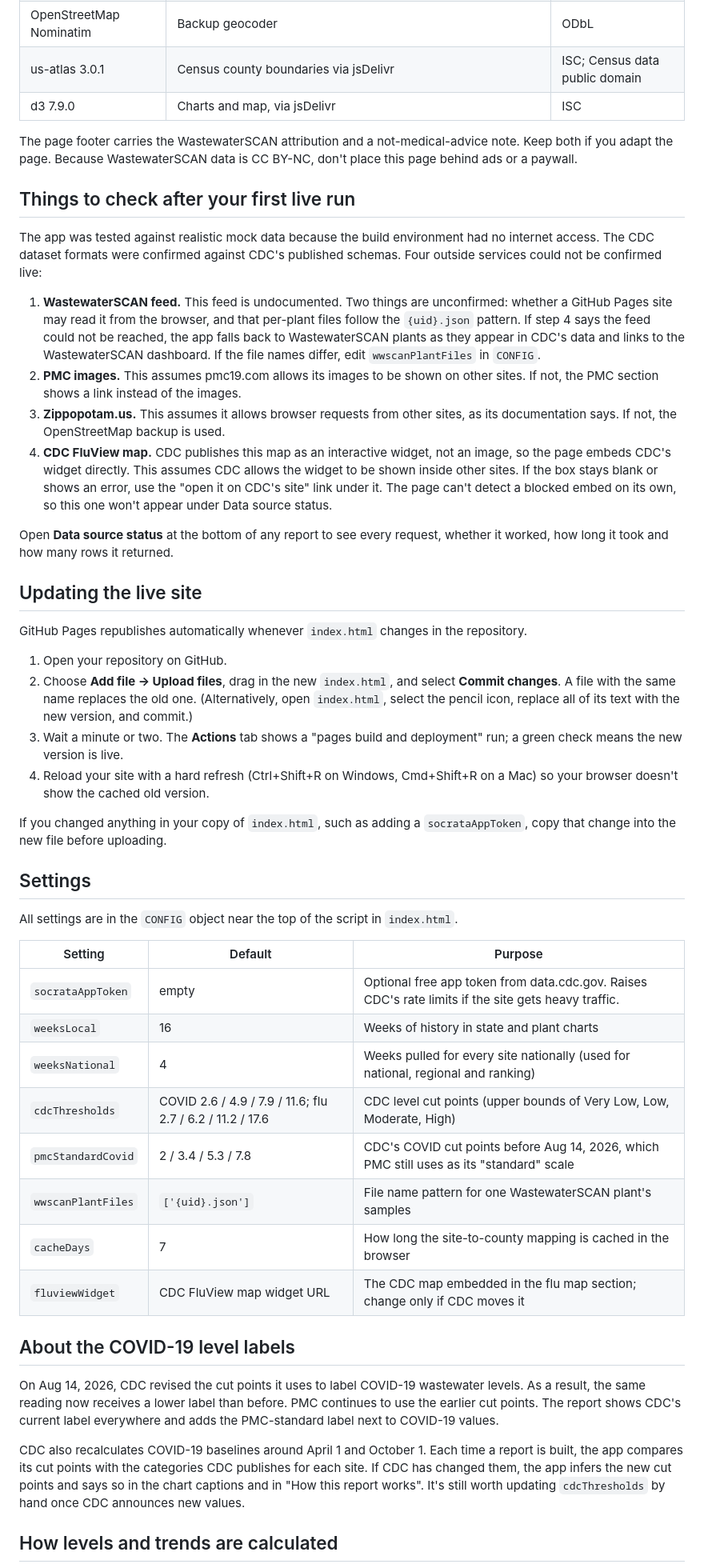
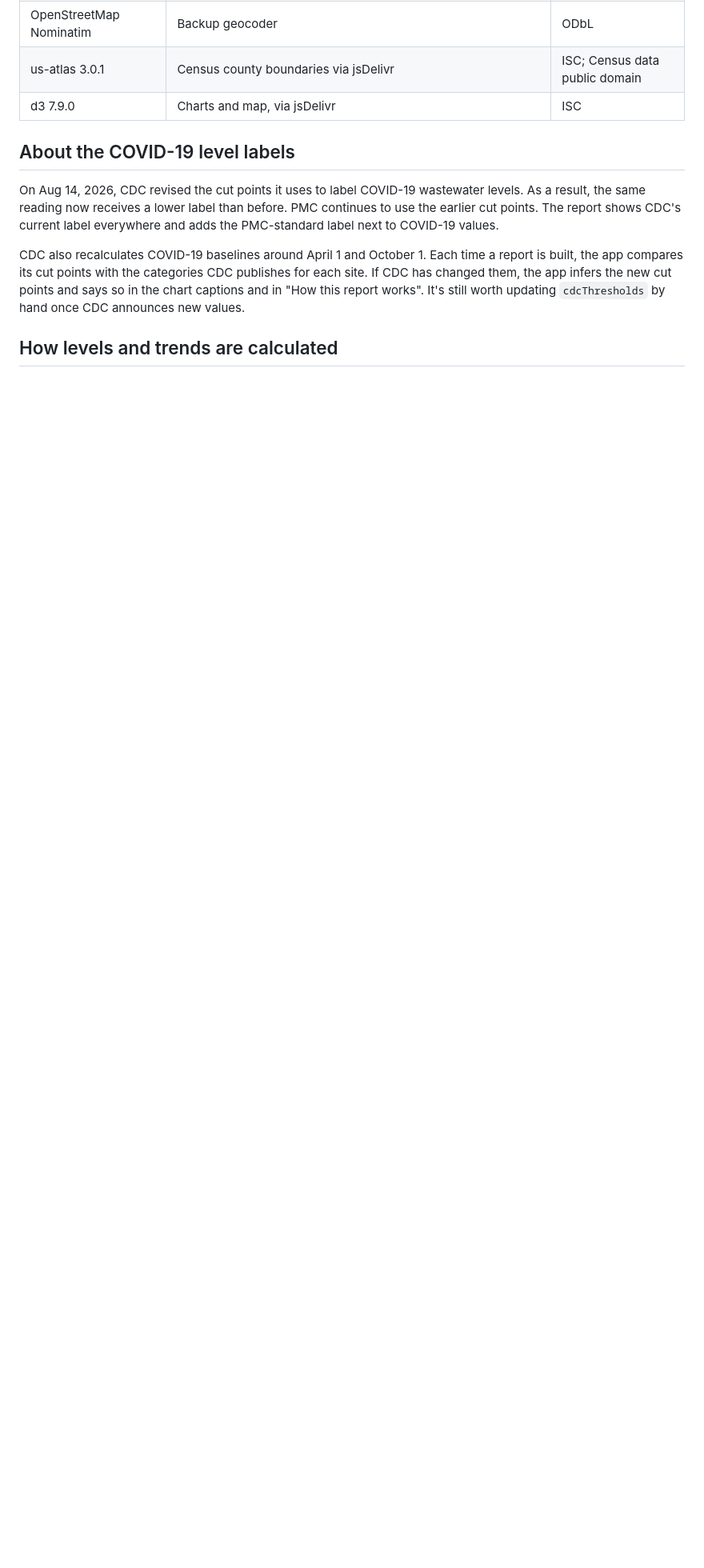
Before and after one commit to ExaminedMD/wastewater-report, a Markdown page: README.md, the part around one of its changes. Shown at 80% size. GitHub-like rendering; blank space fills up the shorter version.

Commit message:
Simplify README by removing deployment instructions
Removed GitHub Pages deployment instructions and testing notes.

```diff
--- a/README.md
+++ b/README.md
@@ -57,45 +44,6 @@ WastewaterSCAN publishes exact plant coordinates, so its plants are ranked by tr
 | us-atlas 3.0.1 | Census county boundaries via jsDelivr | ISC; Census data public domain |
 | d3 7.9.0 | Charts and map, via jsDelivr | ISC |
 
-The page footer carries the WastewaterSCAN attribution and a not-medical-advice note. Keep both if you adapt the page. Because WastewaterSCAN data is CC BY-NC, don't place this page behind ads or a paywall.
-
-## Things to check after your first live run
-
-The app was tested against realistic mock data because the build environment had no internet access. The CDC dataset formats were confirmed against CDC's published schemas. Four outside services could not be confirmed live:
-
-1. **WastewaterSCAN feed.** This feed is undocumented. Two things are unconfirmed: whether a GitHub Pages site may read it from the browser, and that per-plant files follow the `{uid}.json` pattern. If step 4 says the feed could not be reached, the app falls back to WastewaterSCAN plants as they appear in CDC's data and links to the WastewaterSCAN dashboard. If the file names differ, edit `wwscanPlantFiles` in `CONFIG`.
-2. **PMC images.** This assumes pmc19.com allows its images to be shown on other sites. If not, the PMC section shows a link instead of the images.
-3. **Zippopotam.us.** This assumes it allows browser requests from other sites, as its documentation says. If not, the OpenStreetMap backup is used.
-4. **CDC FluView map.** CDC publishes this map as an interactive widget, not an image, so the page embeds CDC's widget directly. This assumes CDC allows the widget to be shown inside other sites. If the box stays blank or shows an error, use the "open it on CDC's site" link under it. The page can't detect a blocked embed on its own, so this one won't appear under Data source status.
-
-Open **Data source status** at the bottom of any report to see every request, whether it worked, how long it took and how many rows it returned.
-
-## Updating the live site
-
-GitHub Pages republishes automatically whenever `index.html` changes in the repository.
-
-1. Open your repository on GitHub.
-2. Choose **Add file → Upload files**, drag in the new `index.html`, and select **Commit changes**. A file with the same name replaces the old one. (Alternatively, open `index.html`, select the pencil icon, replace all of its text with the new version, and commit.)
-3. Wait a minute or two. The **Actions** tab shows a "pages build and deployment" run; a green check means the new version is live.
-4. Reload your site with a hard refresh (Ctrl+Shift+R on Windows, Cmd+Shift+R on a Mac) so your browser doesn't show the cached old version.
-
-If you changed anything in your copy of `index.html`, such as adding a `socrataAppToken`, copy that change into the new file before uploading.
-
-## Settings
-
-All settings are in the `CONFIG` object near the top of the script in `index.html`.
-
-| Setting | Default | Purpose |
-|---|---|---|
-| `socrataAppToken` | empty | Optional free app token from data.cdc.gov. Raises CDC's rate limits if the site gets heavy traffic. |
-| `weeksLocal` | 16 | Weeks of history in state and plant charts |
-| `weeksNational` | 4 | Weeks pulled for every site nationally (used for national, regional and ranking) |
-| `cdcThresholds` | COVID 2.6 / 4.9 / 7.9 / 11.6; flu 2.7 / 6.2 / 11.2 / 17.6 | CDC level cut points (upper bounds of Very Low, Low, Moderate, High) |
-| `pmcStandardCovid` | 2 / 3.4 / 5.3 / 7.8 | CDC's COVID cut points before Aug 14, 2026, which PMC still uses as its "standard" scale |
-| `wwscanPlantFiles` | `['{uid}.json']` | File name pattern for one WastewaterSCAN plant's samples |
-| `cacheDays` | 7 | How long the site-to-county mapping is cached in the browser |
-| `fluviewWidget` | CDC FluView map widget URL | The CDC map embedded in the flu map section; change only if CDC moves it |
-
 ## About the COVID-19 level labels
 
 On Aug 14, 2026, CDC revised the cut points it uses to label COVID-19 wastewater levels. As a result, the same reading now receives a lower label than before. PMC continues to use the earlier cut points. The report shows CDC's current label everywhere and adds the PMC-standard label next to COVID-19 values.
```
Also changed, not shown: other parts of README.md (+0 -13 lines).
